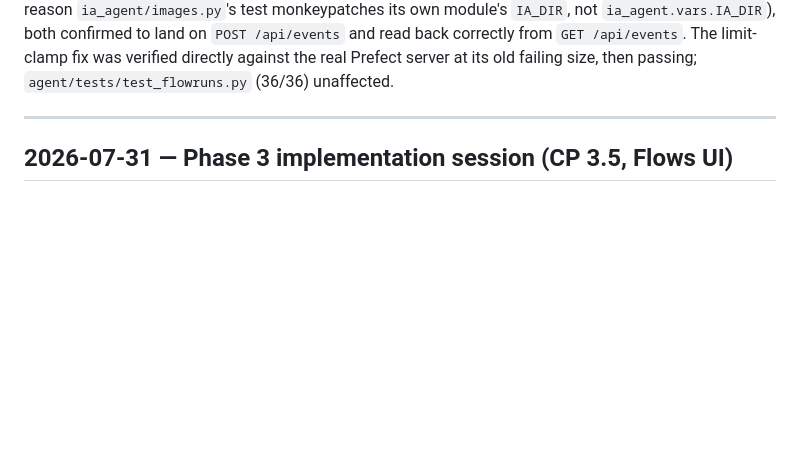
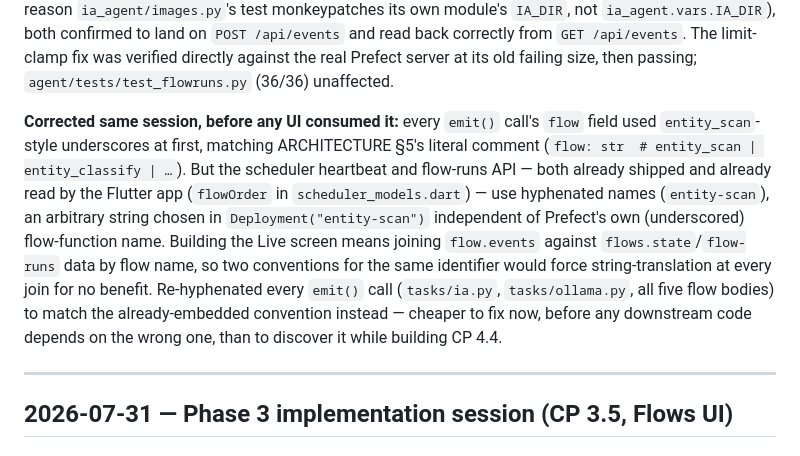
Before and after one commit to SeshuTarapatla/Insta-Automate-Control-Center, a Markdown page: docs/DECISIONS.md, the part around the change. Rendered like a GitHub page; blank space fills up the shorter version.

Commit message:
docs: record the flow-name hyphenation correction (D32 addendum)

```diff
--- a/docs/DECISIONS.md
+++ b/docs/DECISIONS.md
@@ -153,6 +153,18 @@ the same reason `ia_agent/images.py`'s test monkeypatches its own module's `IA_D
 `ia_agent.vars.IA_DIR`), both confirmed to land on `POST /api/events` and read back correctly from
 `GET /api/events`. The limit-clamp fix was verified directly against the real Prefect server at its
 old failing size, then passing; `agent/tests/test_flowruns.py` (36/36) unaffected.
+
+**Corrected same session, before any UI consumed it:** every `emit()` call's `flow` field used
+`entity_scan`-style underscores at first, matching ARCHITECTURE §5's literal comment
+(`flow: str  # entity_scan | entity_classify | …`). But the scheduler heartbeat and flow-runs API —
+both already shipped and already read by the Flutter app (`flowOrder` in `scheduler_models.dart`) —
+use hyphenated names (`entity-scan`), an arbitrary string chosen in `Deployment("entity-scan")`
+independent of Prefect's own (underscored) flow-function name. Building the Live screen means
+joining `flow.events` against `flows.state`/`flow-runs` data by flow name, so two conventions for
+the same identifier would force string-translation at every join for no benefit. Re-hyphenated every
+`emit()` call (`tasks/ia.py`, `tasks/ollama.py`, all five flow bodies) to match the already-embedded
+convention instead — cheaper to fix now, before any downstream code depends on the wrong one, than
+to discover it while building CP 4.4.
 
 ---
 
```
